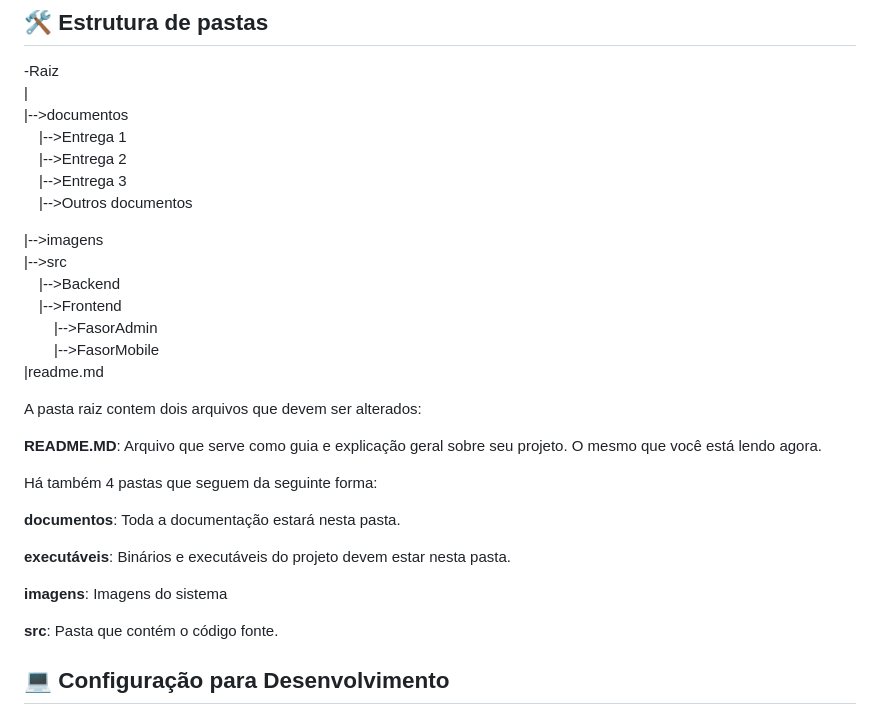
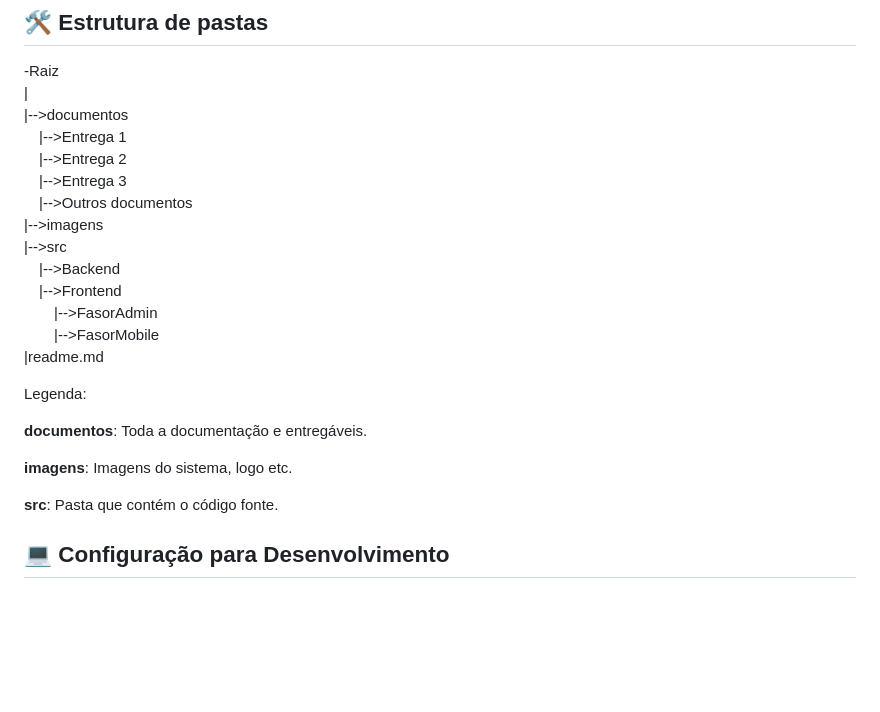
Before and after one commit to 2025-1-NADS4/Projeto4, a Markdown page: README.md, the part around the change. Drawn GitHub-style; blank space fills up the shorter version.

Commit message:
Ajuste README.md

```diff
--- a/README.md
+++ b/README.md
@@ -32,7 +32,6 @@ Esse desafio foi proposto pela FECAP como entrega do Projeto Integrador de Start
   &emsp;|-->Entrega 2<br>
   &emsp;|-->Entrega 3<br>
   &emsp;|-->Outros documentos<br>
-
 |-->imagens<br>
 |-->src<br>
   &emsp;|-->Backend<br>
@@ -41,17 +40,12 @@ Esse desafio foi proposto pela FECAP como entrega do Projeto Integrador de Start
   &emsp;&emsp;|-->FasorMobile<br>
 |readme.md<br>
 
-A pasta raiz contem dois arquivos que devem ser alterados:
 
-<b>README.MD</b>: Arquivo que serve como guia e explicação geral sobre seu projeto. O mesmo que você está lendo agora.
+Legenda:
 
-Há também 4 pastas que seguem da seguinte forma:
+<b>documentos</b>: Toda a documentação e entregáveis.
 
-<b>documentos</b>: Toda a documentação estará nesta pasta.
-
-<b>executáveis</b>: Binários e executáveis do projeto devem estar nesta pasta.
-
-<b>imagens</b>: Imagens do sistema
+<b>imagens</b>: Imagens do sistema, logo etc.
 
 <b>src</b>: Pasta que contém o código fonte.
 
```
